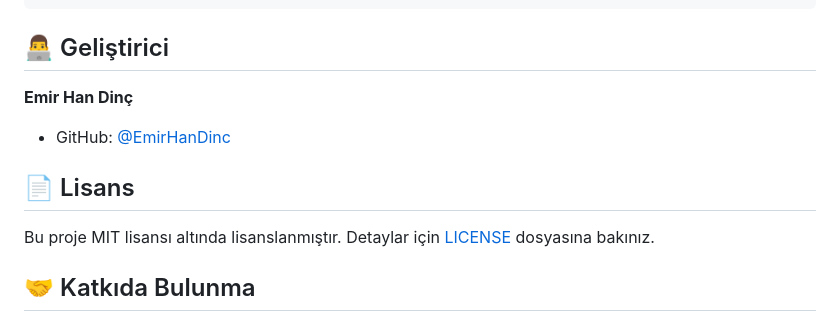
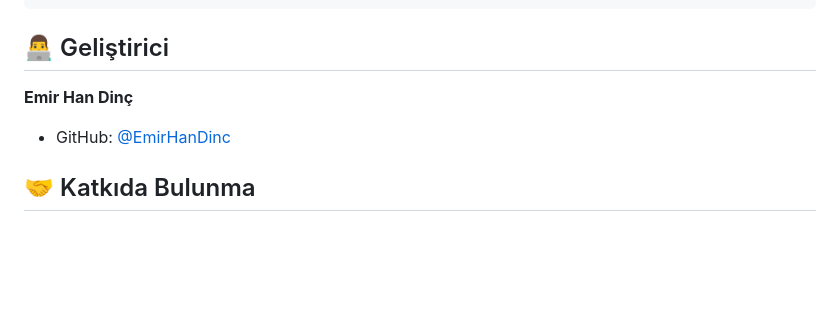
Before and after one commit to EmirHanDinc/WallHUB, a Markdown page: readme.md, the part around the change. Rendered like a GitHub page; blank space fills up the shorter version.

```diff
--- a/readme.md
+++ b/readme.md
@@ -131,10 +131,6 @@ WallHUB/
 **Emir Han Dinç**
 - GitHub: [@EmirHanDinc](https://github.com/EmirHanDinc)
 
-## 📄 Lisans
-
-Bu proje MIT lisansı altında lisanslanmıştır. Detaylar için [LICENSE](LICENSE) dosyasına bakınız.
-
 ## 🤝 Katkıda Bulunma
 
 1. Bu repository'yi fork edin
```
